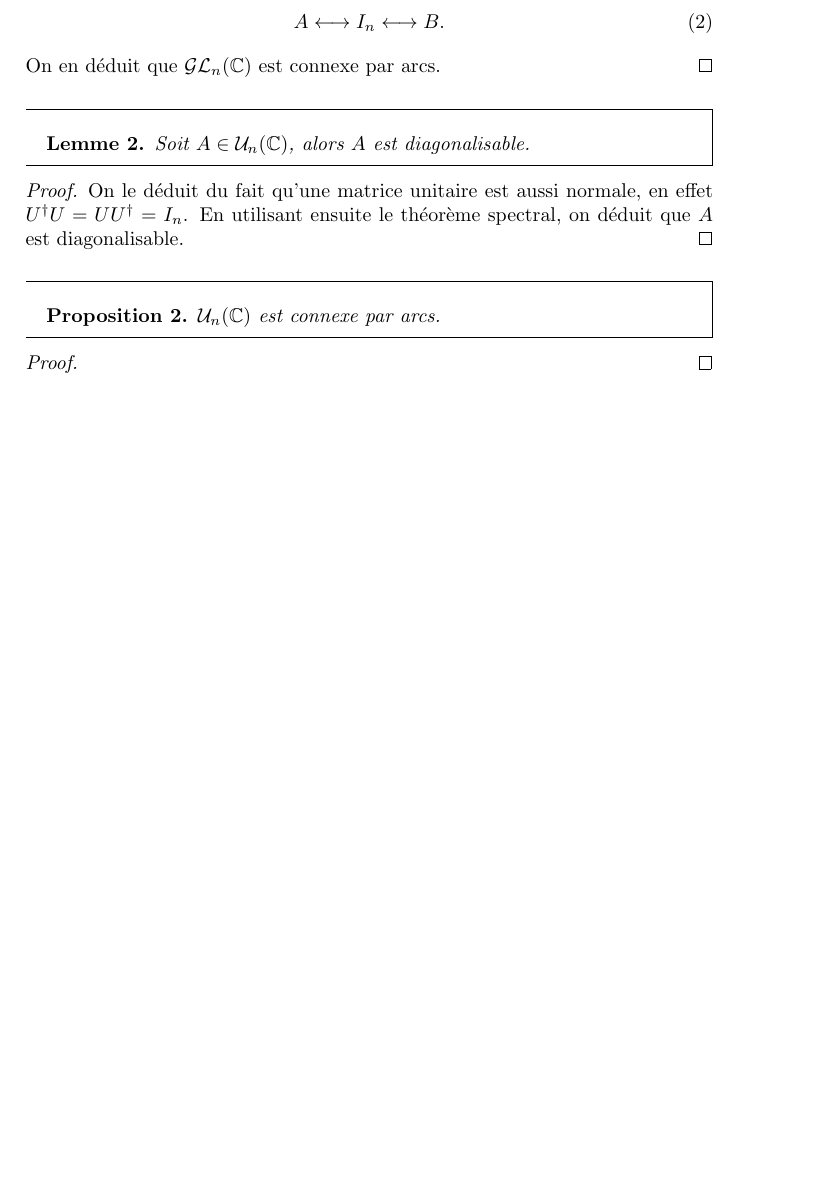
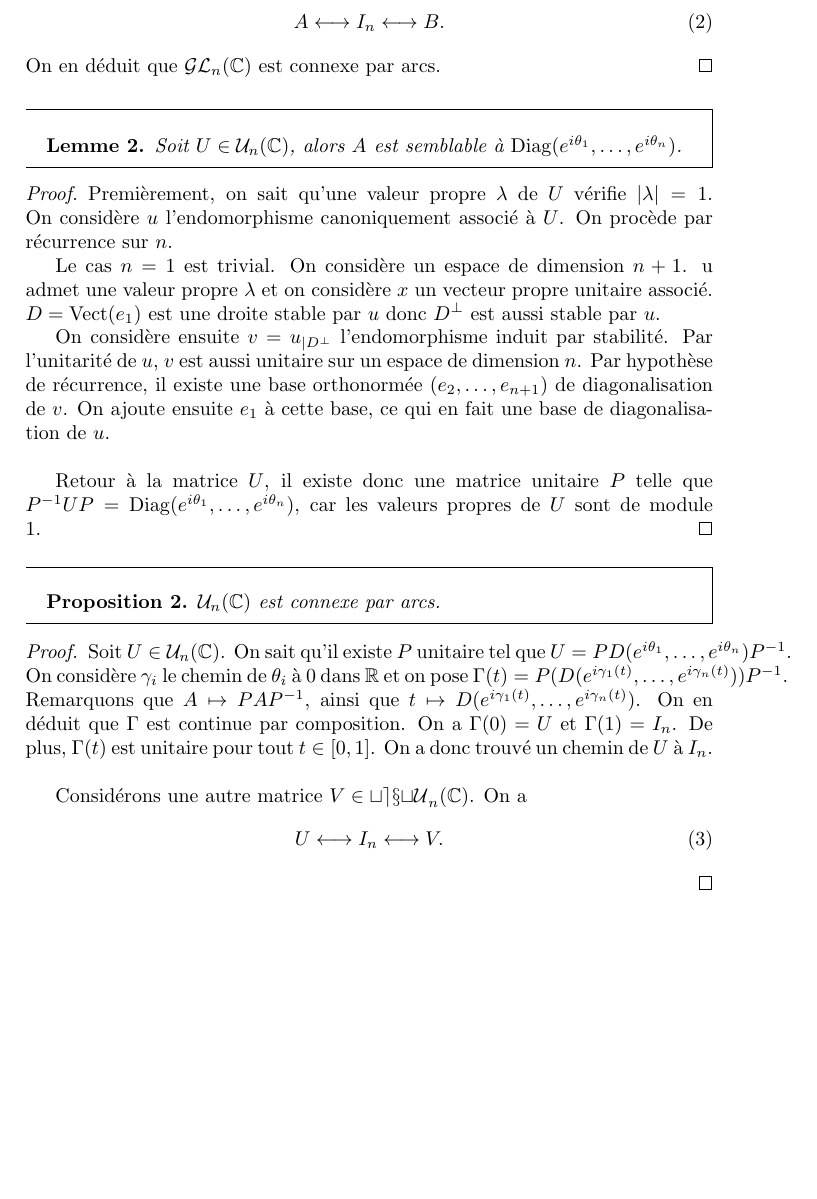
Before and after one commit to EvaristeMJ/Latex, a LaTeX document (work/french/developpements/section/connexite-par-arcs-matrices.tex): part of page 2 of 2, cut so that both start at the same text, the shorter picture padded with empty space. Compiled offline with pdfLaTeX.

Commit message:
connexite writing

```diff
--- a/work/french/developpements/section/connexite-par-arcs-matrices.tex
+++ b/work/french/developpements/section/connexite-par-arcs-matrices.tex
@@ -41,13 +41,29 @@ Une dernière remarque importante est qu'on se soucie assez peu que \(\gamma\) s
     \end{equation}
     On en déduit que \(\mathcal{GL}_n(\C)\) est connexe par arcs.
 \end{proof}
-\begin{lemma} Soit \(A \in \mathcal{U}_n(\C)\), alors \(A\) est diagonalisable.
+\begin{lemma} Soit \(U \in \mathcal{U}_n(\C)\), alors \(A\) est semblable à \(\mathrm{Diag}(e^{i\theta_1},\ldots,e^{i\theta_n})\).
 \end{lemma}
-\begin{proof} On le déduit du fait qu'une matrice unitaire est aussi normale, en effet \(U^\dagger U = UU^\dagger = I_n\).
-    En utilisant ensuite le théorème spectral, on déduit que \(A\) est diagonalisable.
+\begin{proof} Premièrement, on sait qu'une valeur propre \(\lambda\) de \(U\) vérifie \(\lvert \lambda \rvert = 1\).
+    On considère \(u\) l'endomorphisme canoniquement associé à \(U\). On procède par récurrence sur \(n\).
+
+    Le cas \(n=1\) est trivial. On considère un espace de dimension \(n+1\). u admet une valeur propre \(\lambda\) et on considère \(x\) un vecteur propre unitaire associé.
+    \(D = \mathrm{Vect}(e_1)\) est une droite stable par \(u\) donc \(D^\perp\) est aussi stable par \(u\).
+
+    On considère ensuite \(v = u_{\lvert D^\perp}\) l'endomorphisme induit par stabilité. Par l'unitarité de \(u\), \(v\) est aussi unitaire sur un espace de dimension \(n\).
+    Par hypothèse de récurrence, il existe une base orthonormée \((e_2,\ldots,e_{n+1})\) de diagonalisation de \(v\). On ajoute ensuite \(e_1\) à cette base, ce qui en fait une base de diagonalisation de \(u\).\\
+
+    Retour à la matrice \(U\), il existe donc une matrice unitaire \(P\) telle que \(P^{-1}UP = \mathrm{Diag}(e^{i\theta_1},\ldots,e^{i\theta_n})\), car les valeurs propres de \(U\) sont de module 1.
 \end{proof}
 \begin{proposition} \(\mathcal{U}_n(\C)\) est connexe par arcs.
 \end{proposition}
-\begin{proof}
+\begin{proof} Soit \(U\in \mathcal{U}_n(\C)\). On sait qu'il existe \(P\) unitaire tel que \(U = PD(e^{i\theta_1},\ldots,e^{i\theta_n})P^{-1}\).
+    On considère \(\gamma_{i}\) le chemin de \(\theta_i\) à \(0\) dans \(\R\) et on pose \(\Gamma(t) = P(D(e^{i\gamma_1(t)},\ldots,e^{i\gamma_n(t)}))P^{-1}\). Remarquons que
+    \(A \mapsto PAP^{-1}\), ainsi que \(t\mapsto D(e^{i\gamma_1(t)},\ldots,e^{i\gamma_n(t)})\). On en déduit que \(\Gamma\) est continue par composition. On a \(\Gamma(0) = U\) et \(\Gamma(1) = I_n\).
+    De plus, \(\Gamma(t)\) est unitaire pour tout \(t\in [0,1]\). On a donc trouvé un chemin de \(U\) à \(I_n\).\\
+
+    Considérons une autre matrice \(V\in\mathcal{text{U}}_n(\C)\). On a
+    \begin{equation}
+        U \longleftrightarrow I_n \longleftrightarrow V.
+    \end{equation}
 \end{proof}
 \end{document}
```
Also changed, not shown: work/french/developpements/section/composantes-connexes-GLnR.tex (added), work/french/developpements/section/connexite-par-arcs-matrices.pdf.
